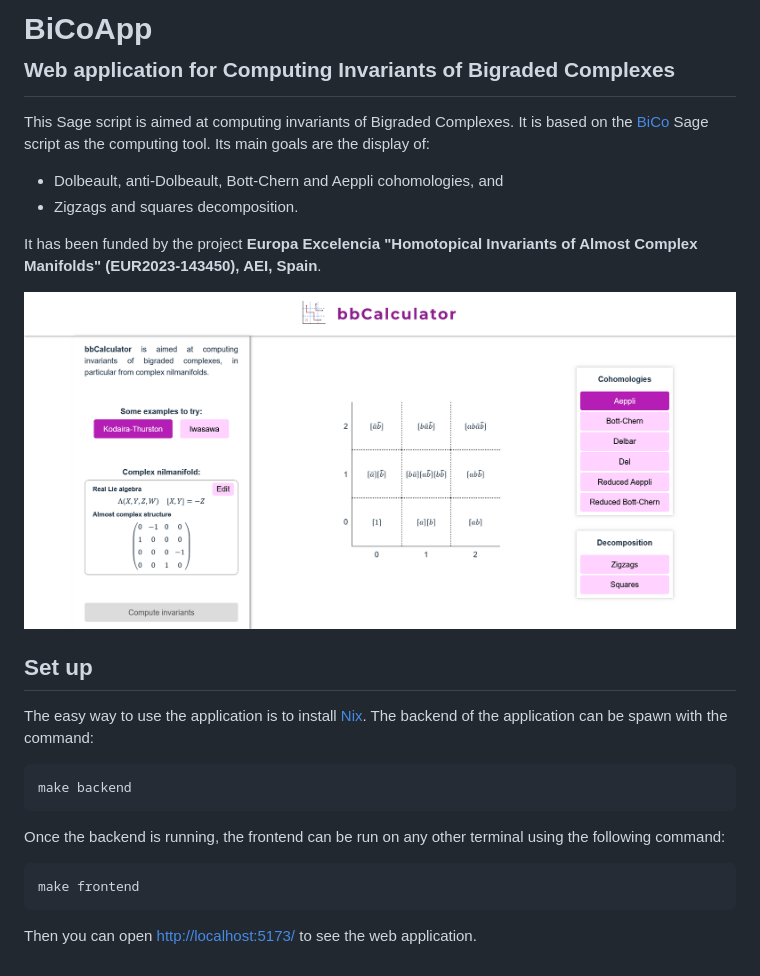
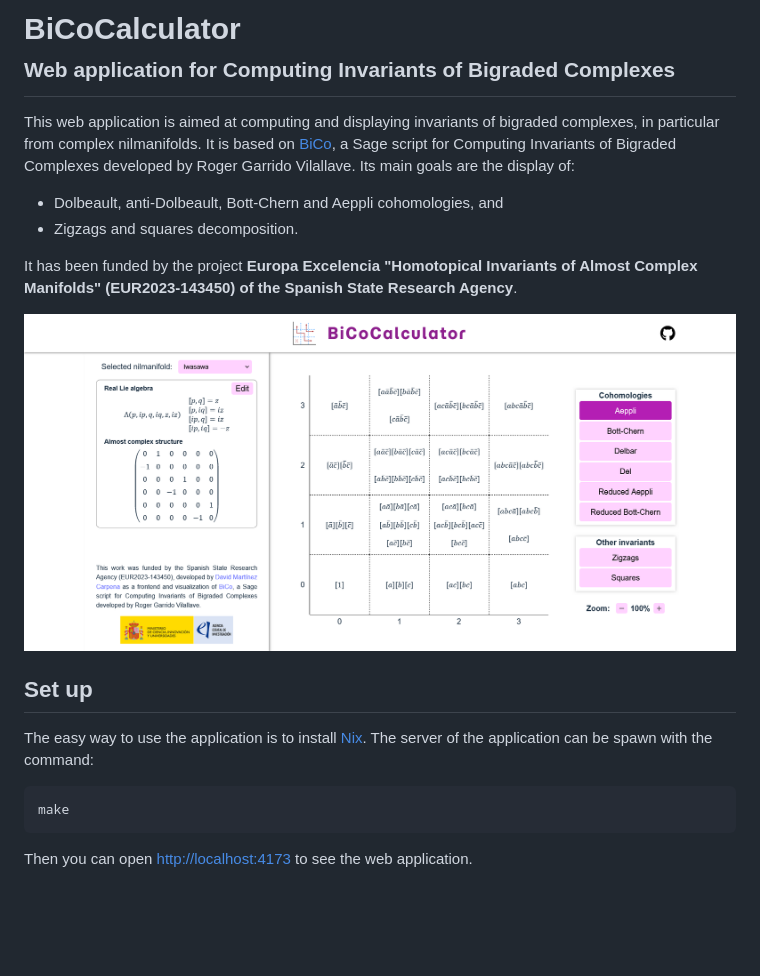
Before and after one commit to GeoTop-UB/BiCoCalculator, a Markdown page: README.md, the part around the change printed below. GitHub-like rendering; pictures changed too: Screenshot.png; blank space fills up the shorter version.

````diff
--- a/README.md
+++ b/README.md
@@ -1,9 +1,9 @@
-# BiCoApp<br><sub><sup>Web application for Computing Invariants of Bigraded Complexes</sup></sub>
+# BiCoCalculator<br><sub><sup>Web application for Computing Invariants of Bigraded Complexes</sup></sub>
 
-This Sage script is aimed at computing invariants of Bigraded Complexes. It is based on the [BiCo](https://github.com/GeoTop-UB/BiCo) Sage script as the computing tool. Its main goals are the display of:
+This web application is aimed at computing and displaying invariants of bigraded complexes, in particular from complex nilmanifolds. It is based on [BiCo](https://github.com/GeoTop-UB/BiCo), a Sage script for Computing Invariants of Bigraded Complexes developed by Roger Garrido Vilallave. Its main goals are the display of:
 
 - Dolbeault, anti-Dolbeault, Bott-Chern and Aeppli cohomologies, and
 - Zigzags and squares decomposition.
 
-It has been funded by the project **Europa Excelencia "Homotopical Invariants of Almost Complex Manifolds" (EUR2023-143450), AEI, Spain**.
+It has been funded by the project **Europa Excelencia "Homotopical Invariants of Almost Complex Manifolds" (EUR2023-143450) of the Spanish State Research Agency**.
 
@@ -11,16 +11,10 @@ It has been funded by the project **Europa Excelencia "Homotopical Invariants of
 
 ## Set up
 
-The easy way to use the application is to install [Nix](https://nixos.org/). The backend of the application can be spawn with the command:
+The easy way to use the application is to install [Nix](https://nixos.org/). The server of the application can be spawn with the command:
 
 ```shell
-make backend
+make
 ```
 
-Once the backend is running, the frontend can be run on any other terminal using the following command:
-
-```shell
-make frontend
-```
-
-Then you can open [http://localhost:5173/](http://localhost:5173/) to see the web application.
+Then you can open [http://localhost:4173](http://localhost:4173) to see the web application.
````
Also changed, not shown: other parts of README.md (+1 -1 lines).
